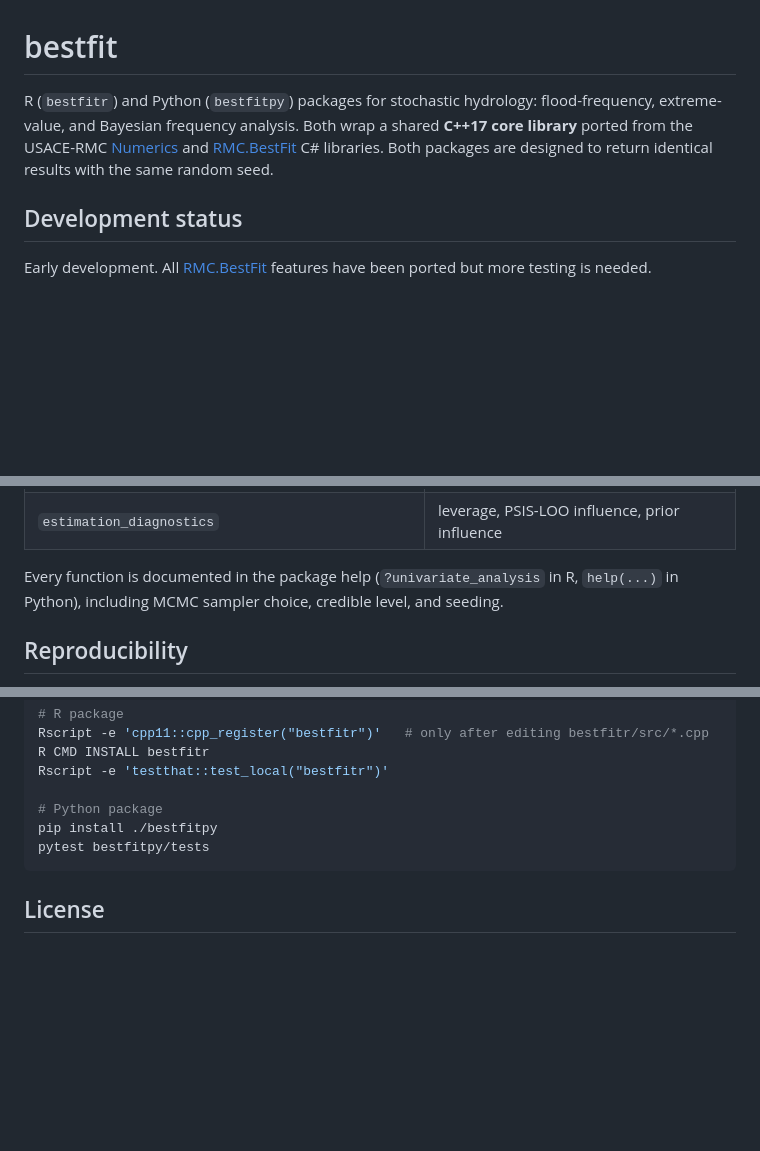
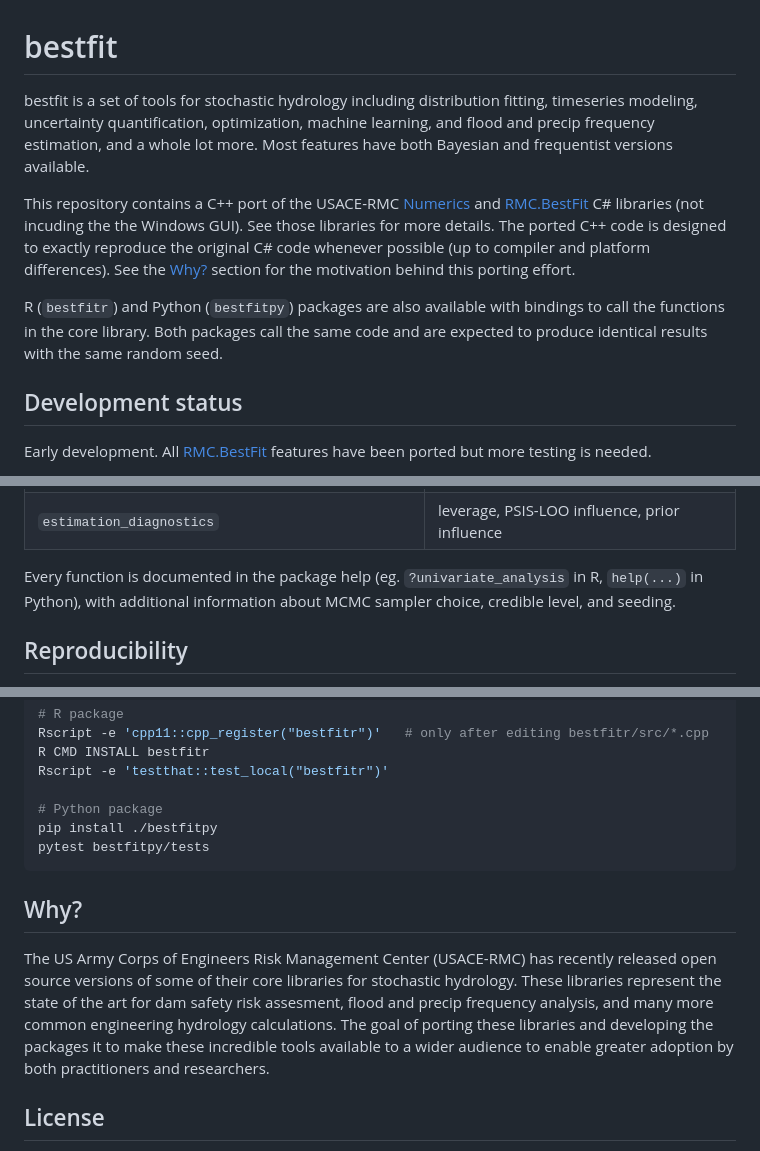
Before and after one commit to cameronbracken/bestfit, a Markdown page: README.md, 3 parts joined by grey strips. GitHub-like rendering; blank space fills up the shorter version.

Commit message:
Enhance README with detailed project overview
Expanded the README to provide a more comprehensive overview of the bestfit tools, including their features and development status. Clarified documentation references and added a motivation section for porting the libraries.

````diff
--- a/README.md
+++ b/README.md
@@ -1,10 +1,18 @@
 # bestfit
 
-R (`bestfitr`) and Python (`bestfitpy`) packages for stochastic hydrology: flood-frequency,
-extreme-value, and Bayesian frequency analysis. Both wrap a shared **C++17 core library** ported from the
-USACE-RMC [Numerics](https://github.com/USACE-RMC/Numerics) and
-[RMC.BestFit](https://github.com/USACE-RMC/RMC-BestFit) C# libraries.
-Both packages are designed to return identical results with the same random seed.
+bestfit is a set of tools for stochastic hydrology including distribution fitting,
+timeseries modeling, uncertainty quantification, optimization, machine learning, and flood and precip
+frequency estimation, and a whole lot more. Most features have both Bayesian and frequentist versions available.
+
+This repository contains a C++ port of the USACE-RMC [Numerics](https://github.com/USACE-RMC/Numerics) and
+[RMC.BestFit](https://github.com/USACE-RMC/RMC-BestFit) C# libraries (not incuding the the Windows GUI).
+See those libraries for more details. The ported C++ code is designed to exactly reproduce the
+original C# code whenever possible (up to compiler and platform differences). See the [Why?](#why?) section for
+the motivation behind this porting effort.
+
+R (`bestfitr`) and Python (`bestfitpy`) packages are also available with bindings to call the
+functions in the core library. Both packages call the same code and are expected to produce
+identical results with the same random seed.
 
 ## Development status
 Early development. All [RMC.BestFit](https://github.com/USACE-RMC/RMC-BestFit) features have
@@ -123,8 +131,8 @@ carries the multivariate distributions and seven bivariate copulas.
 | `posterior_predictive_check`, `prior_predictive_check` | model-adequacy checks |
 | `estimation_diagnostics` | leverage, PSIS-LOO influence, prior influence |
 
-Every function is documented in the package help (`?univariate_analysis` in R, `help(...)` in
-Python), including MCMC sampler choice, credible level, and seeding.
+Every function is documented in the package help (eg. `?univariate_analysis` in R, `help(...)` in
+Python), with additional information about MCMC sampler choice, credible level, and seeding.
 
 ## Reproducibility
 
@@ -166,6 +174,10 @@ pip install ./bestfitpy
 pytest bestfitpy/tests
 ```
 
+## Why?
+The US Army Corps of Engineers Risk Management Center (USACE-RMC) has recently released open source versions of some of their core libraries for stochastic hydrology. These libraries represent the state of the art for dam safety risk assesment, flood and precip frequency analysis, and many more common engineering hydrology calculations. The goal of porting these libraries and developing the packages it to make these incredible tools available to a wider audience to enable greater adoption by both practitioners and researchers.
+
+
 ## License
 
 The C++ core and both packages are released under the 0BSD license, matching the upstream USACE-RMC libraries.
````
